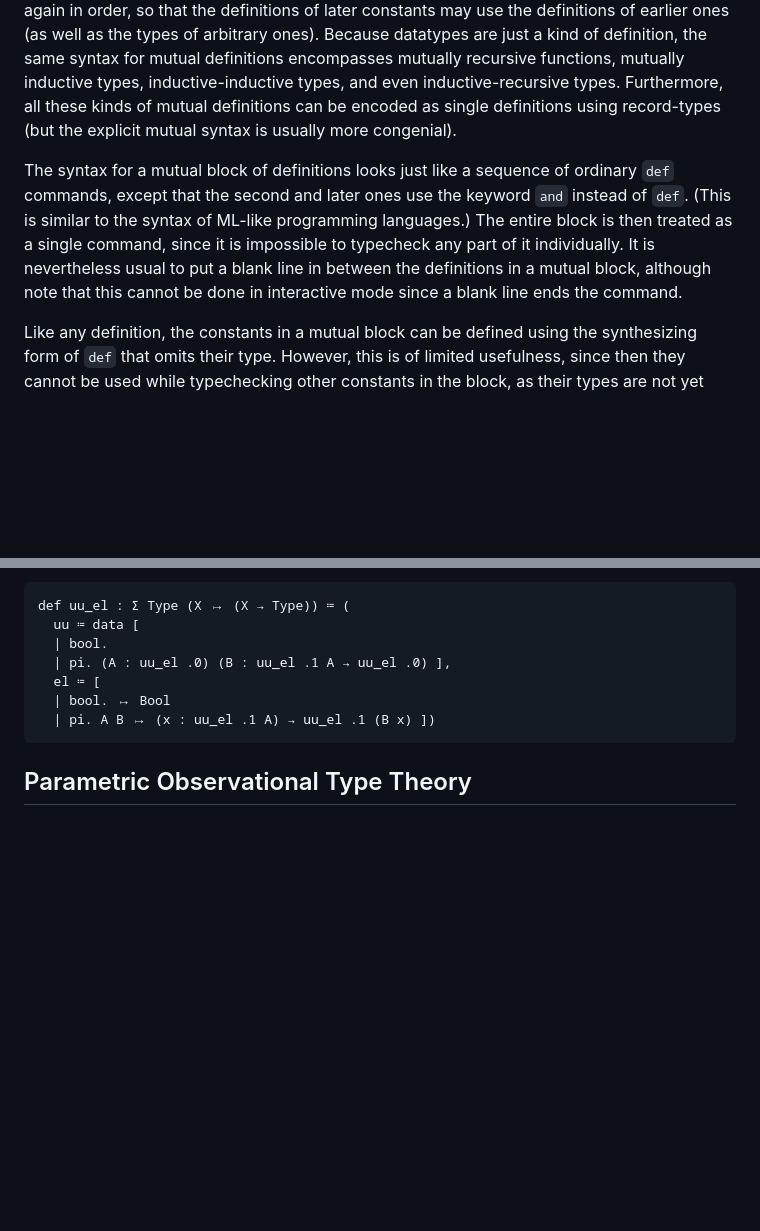
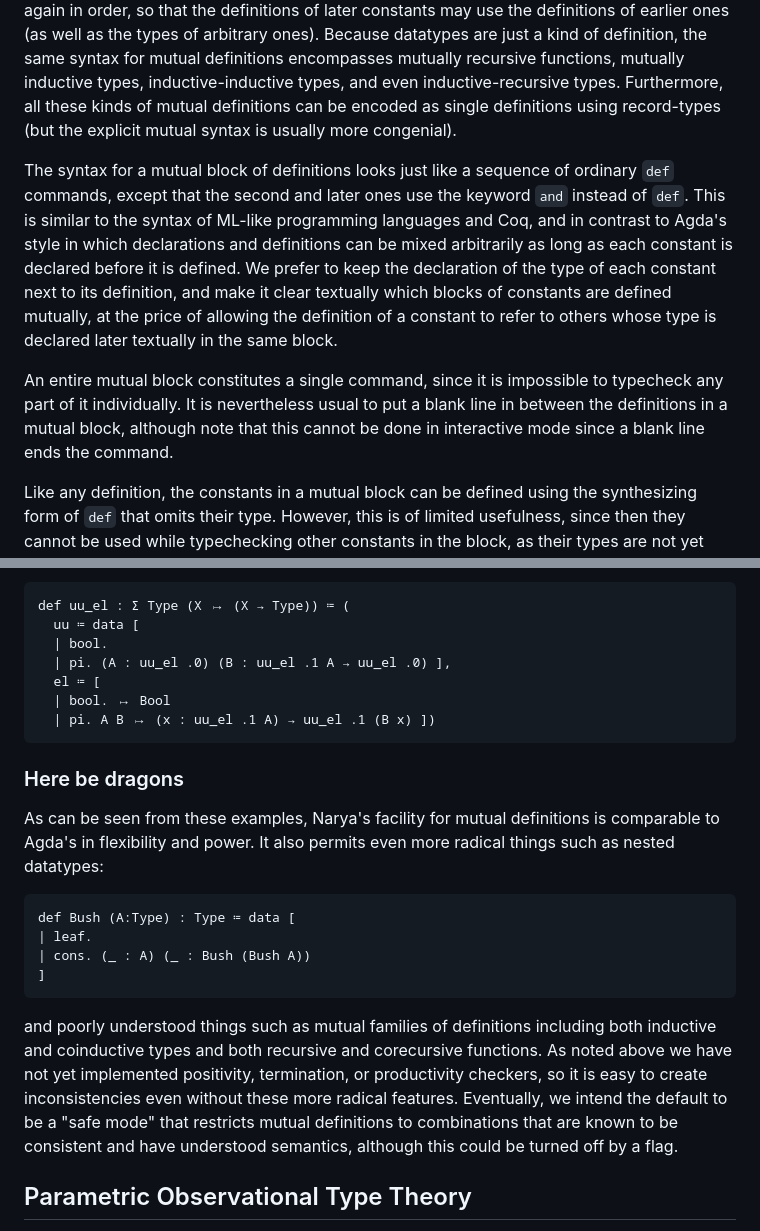
Before and after one commit to mikeshulman/narya, a Markdown page: README.md, 2 parts joined by grey strips. Drawn GitHub-style; blank space fills up the shorter version.

Commit message:
comments in readme about mutuality

````diff
--- a/README.md
+++ b/README.md
@@ -574,7 +574,9 @@ In addition, unlike tuples, copattern-matches are a part of case trees but not o
 
 A block of constants can be defined mutually.  This means that first all of their *types* are checked, in order, so that the types of later constants in the block may refer to earlier constants (but using only their types, not their definitions).  Then their definitions are checked, again in order, so that the definitions of later constants may use the definitions of earlier ones (as well as the types of arbitrary ones).  Because datatypes are just a kind of definition, the same syntax for mutual definitions encompasses mutually recursive functions, mutually inductive types, inductive-inductive types, and even inductive-recursive types.  Furthermore, all these kinds of mutual definitions can be encoded as single definitions using record-types (but the explicit mutual syntax is usually more congenial).
 
-The syntax for a mutual block of definitions looks just like a sequence of ordinary `def` commands, except that the second and later ones use the keyword `and` instead of `def`.  (This is similar to the syntax of ML-like programming languages.)  The entire block is then treated as a single command, since it is impossible to typecheck any part of it individually.  It is nevertheless usual to put a blank line in between the definitions in a mutual block, although note that this cannot be done in interactive mode since a blank line ends the command.
+The syntax for a mutual block of definitions looks just like a sequence of ordinary `def` commands, except that the second and later ones use the keyword `and` instead of `def`.  This is similar to the syntax of ML-like programming languages and Coq, and in contrast to Agda's style in which declarations and definitions can be mixed arbitrarily as long as each constant is declared before it is defined.  We prefer to keep the declaration of the type of each constant next to its definition, and make it clear textually which blocks of constants are defined mutually, at the price of allowing the definition of a constant to refer to others whose type is declared later textually in the same block.
+
+An entire mutual block constitutes a single command, since it is impossible to typecheck any part of it individually.  It is nevertheless usual to put a blank line in between the definitions in a mutual block, although note that this cannot be done in interactive mode since a blank line ends the command.
 
 Like any definition, the constants in a mutual block can be defined using the synthesizing form of `def` that omits their type.  However, this is of limited usefulness, since then they cannot be used while typechecking other constants in the block, as their types are not yet known at that point.
 
@@ -697,6 +699,18 @@ def uu_el : Σ Type (X ↦ (X → Type)) ≔ (
 ```
 
 
+### Here be dragons
+
+As can be seen from these examples, Narya's facility for mutual definitions is comparable to Agda's in flexibility and power.  It also permits even more radical things such as nested datatypes:
+```
+def Bush (A:Type) : Type ≔ data [
+| leaf.
+| cons. (_ : A) (_ : Bush (Bush A))
+]
+```
+and poorly understood things such as mutual families of definitions including both inductive and coinductive types and both recursive and corecursive functions.  As noted above we have not yet implemented positivity, termination, or productivity checkers, so it is easy to create inconsistencies even without these more radical features.  Eventually, we intend the default to be a "safe mode" that restricts mutual definitions to combinations that are known to be consistent and have understood semantics, although this could be turned off by a flag.
+
+
 ## Parametric Observational Type Theory
 
 Eventually we expect there to be many possible "directions" in which a type theory can be higher-dimensional.  One dimension may be homotopy-theoretic, another may be internally parametric, and another may be [displayed](https://arxiv.org/abs/2311.18781) (like internal parametricity, but guarded by a modality for semantic generality and consistency with classical axioms).  Each direction also has an "arity": homotopy theory is almost always binary, parametricity is usually unary or binary, display is so far mainly unary.  The internal architecture of Narya is set up to hopefully eventually permit the user to mix and match different directions of higher-dimensionality, but currently this is not realized.  At the moment there is only one built-in direction, which is binary and behaves like internal parametricity.
````
